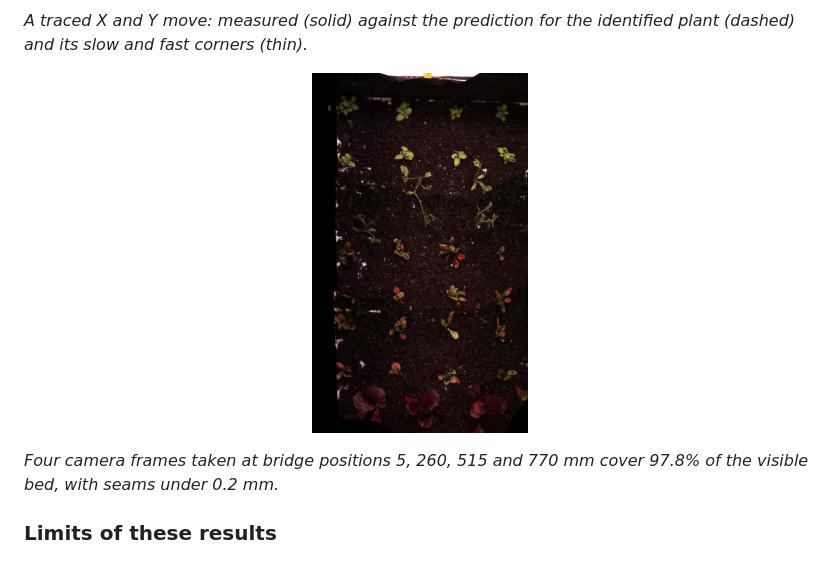
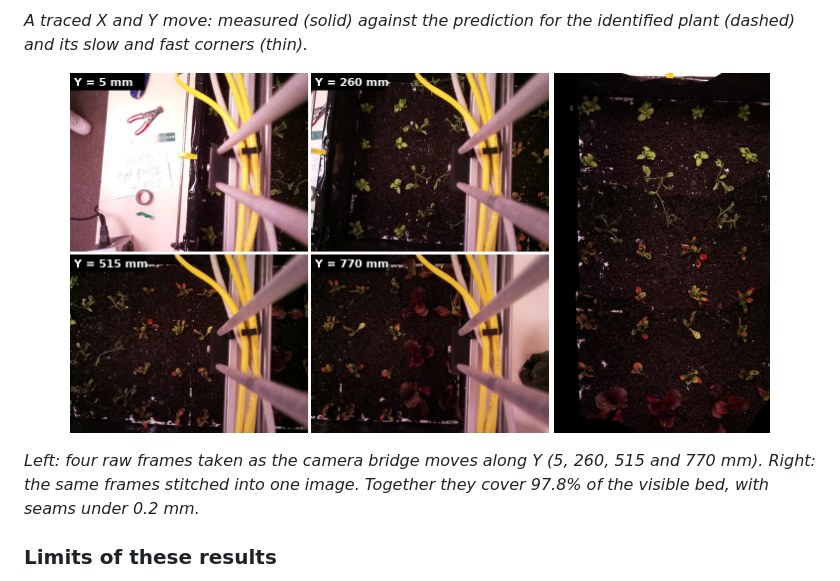
Before and after one commit to PontshoMbizo/js06-gantry-robot, a Markdown page: README.md, the part around the change. GitHub-like rendering; pictures changed too: docs/images/sweep_frames_4.jpg (added).

Commit message:
README: show four raw sweep frames beside the stitched bed image
Co-Authored-By: Claude Sonnet 5.5 <noreply@anthropic.com>
Claude-Session: https://claude.ai/code/session_01YB9b5pjMhMzLnehoFL3ufZ

```diff
--- a/README.md
+++ b/README.md
@@ -58,9 +58,12 @@ All figures are from the project report (27 October 2026). The detection numbers
 
 *A traced X and Y move: measured (solid) against the prediction for the identified plant (dashed) and its slow and fast corners (thin).*
 
-<p align="center"><img src="docs/images/stitch_4.jpg" height="360" alt="Four camera frames stitched into one image of the bed"></p>
+<p align="center">
+<img src="docs/images/sweep_frames_4.jpg" height="360" alt="Four raw camera frames taken at different bridge positions">
+<img src="docs/images/stitch_4.jpg" height="360" alt="The four frames stitched into one image of the bed">
+</p>
 
-*Four camera frames taken at bridge positions 5, 260, 515 and 770 mm cover 97.8% of the visible bed, with seams under 0.2 mm.*
+*Left: four raw frames taken as the camera bridge moves along Y (5, 260, 515 and 770 mm). Right: the same frames stitched into one image. Together they cover 97.8% of the visible bed, with seams under 0.2 mm.*
 
 ### Limits of these results
 
```
